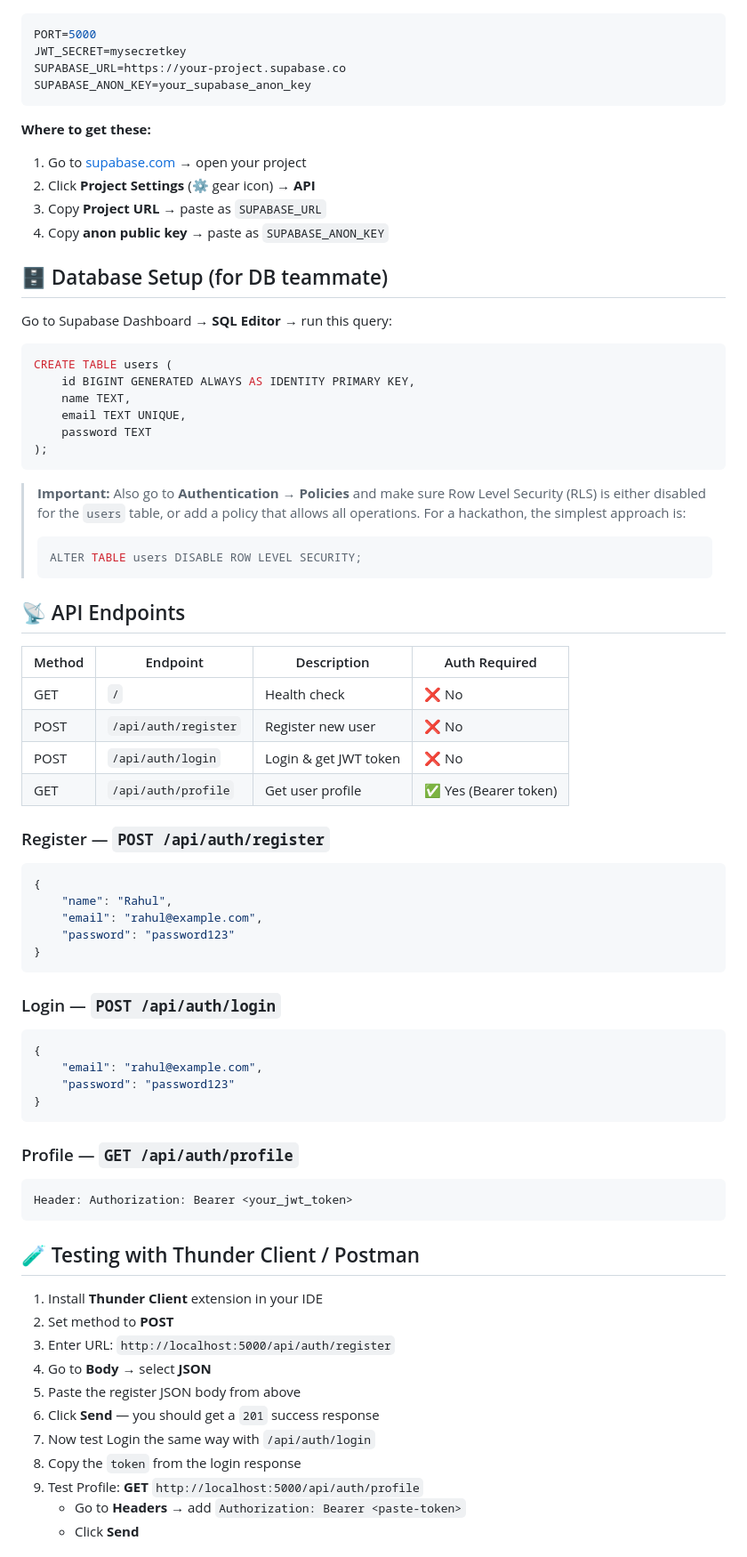
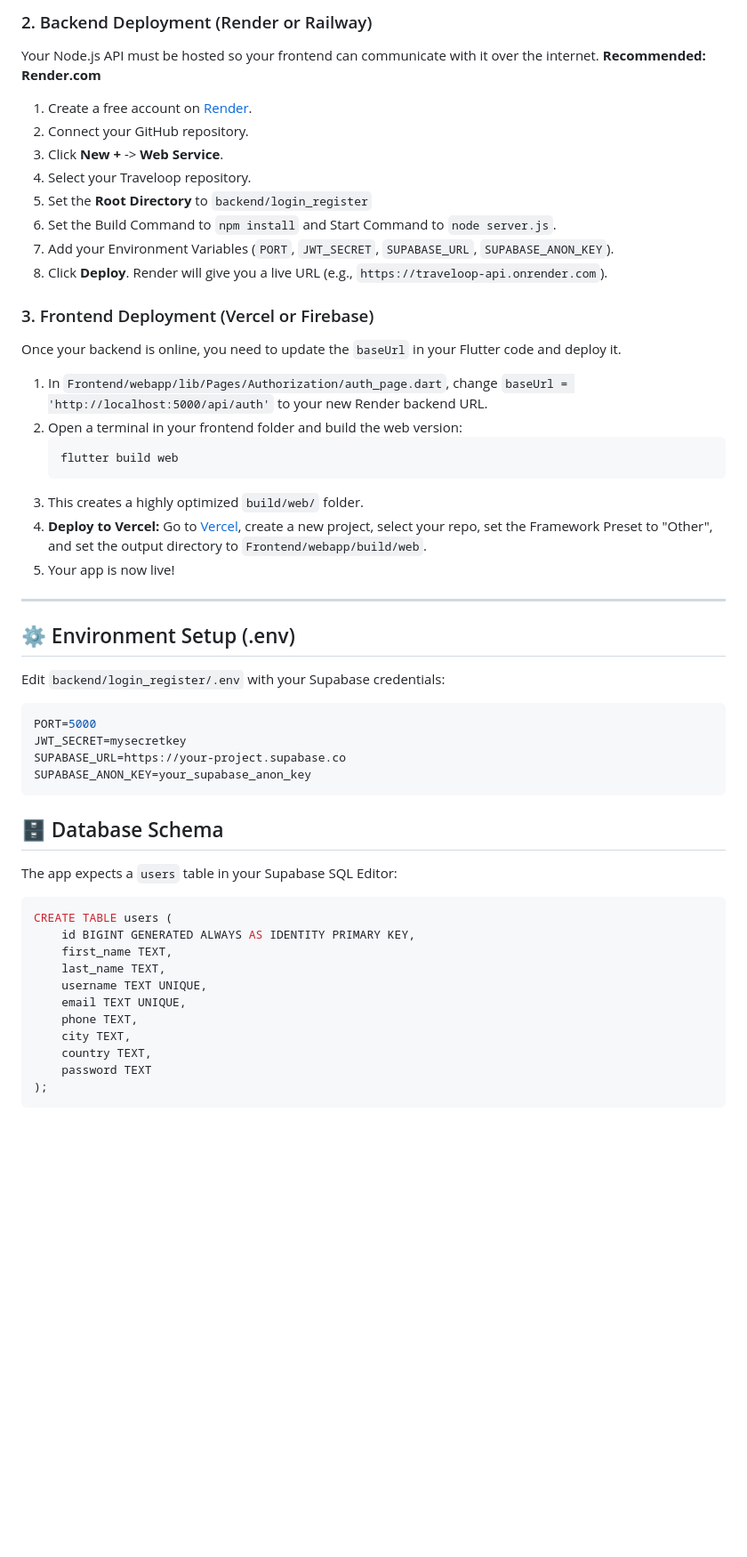
Before and after one commit to 25amtics330-sys/Traveloop, a Markdown page: README.md, the part around one of its changes. Shown at 89% size. Rendered like a GitHub page; blank space fills up the shorter version.

Commit message:
Update README with full-stack run & deploy instructions

````diff
--- a/README.md
+++ b/README.md
@@ -23,3 +60,31 @@ Edit `backend/.env` with your Supabase credentials:
+### 2. Backend Deployment (Render or Railway)
+Your Node.js API must be hosted so your frontend can communicate with it over the internet.
+**Recommended: Render.com**
+1. Create a free account on [Render](https://render.com/).
+2. Connect your GitHub repository.
+3. Click **New +** -> **Web Service**.
+4. Select your Traveloop repository.
+5. Set the **Root Directory** to `backend/login_register`
+6. Set the Build Command to `npm install` and Start Command to `node server.js`.
+7. Add your Environment Variables (`PORT`, `JWT_SECRET`, `SUPABASE_URL`, `SUPABASE_ANON_KEY`).
+8. Click **Deploy**. Render will give you a live URL (e.g., `https://traveloop-api.onrender.com`).
+
+### 3. Frontend Deployment (Vercel or Firebase)
+Once your backend is online, you need to update the `baseUrl` in your Flutter code and deploy it.
+1. In `Frontend/webapp/lib/Pages/Authorization/auth_page.dart`, change `baseUrl = 'http://localhost:5000/api/auth'` to your new Render backend URL.
+2. Open a terminal in your frontend folder and build the web version:
+   ```bash
+   flutter build web
+   ```
+3. This creates a highly optimized `build/web/` folder.
+4. **Deploy to Vercel:** Go to [Vercel](https://vercel.com/), create a new project, select your repo, set the Framework Preset to "Other", and set the output directory to `Frontend/webapp/build/web`.
+5. Your app is now live!
+
+---
+
+## ⚙️ Environment Setup (.env)
+
+Edit `backend/login_register/.env` with your Supabase credentials:
 
 ```env
 PORT=5000
@@ -28,73 +93,20 @@ SUPABASE_URL=https://your-project.supabase.co
 SUPABASE_ANON_KEY=your_supabase_anon_key
 ```
 
-**Where to get these:**
-1. Go to [supabase.com](https://supabase.com) → open your project
-2. Click **Project Settings** (⚙️ gear icon) → **API**
-3. Copy **Project URL** → paste as `SUPABASE_URL`
-4. Copy **anon public key** → paste as `SUPABASE_ANON_KEY`
+## 🗄️ Database Schema
 
-## 🗄️ Database Setup (for DB teammate)
-
-Go to Supabase Dashboard → **SQL Editor** → run this query:
+The app expects a `users` table in your Supabase SQL Editor:
 
 ```sql
 CREATE TABLE users (
     id BIGINT GENERATED ALWAYS AS IDENTITY PRIMARY KEY,
-    name TEXT,
+    first_name TEXT,
+    last_name TEXT,
+    username TEXT UNIQUE,
     email TEXT UNIQUE,
+    phone TEXT,
+    city TEXT,
+    country TEXT,
     password TEXT
 );
 ```
-
-> **Important:** Also go to **Authentication → Policies** and make sure Row Level Security (RLS) is either disabled for the `users` table, or add a policy that allows all operations. For a hackathon, the simplest approach is:
->
-> ```sql
-> ALTER TABLE users DISABLE ROW LEVEL SECURITY;
-> ```
-
-## 📡 API Endpoints
-
-| Method | Endpoint | Description | Auth Required |
-|--------|----------|-------------|---------------|
-| GET | `/` | Health check | ❌ No |
-| POST | `/api/auth/register` | Register new user | ❌ No |
-| POST | `/api/auth/login` | Login & get JWT token | ❌ No |
-| GET | `/api/auth/profile` | Get user profile | ✅ Yes (Bearer token) |
-
-### Register — `POST /api/auth/register`
-```json
-{
-    "name": "Rahul",
-    "email": "rahul@example.com",
-    "password": "password123"
-}
-```
-
-### Login — `POST /api/auth/login`
-```json
-{
-    "email": "rahul@example.com",
-    "password": "password123"
-}
-```
-
-### Profile — `GET /api/auth/profile`
-```
-Header: Authorization: Bearer <your_jwt_token>
-```
-
-## 🧪 Testing with Thunder Client / Postman
-
-1. Install **Thunder Client** extension in your IDE
-2. Set method to **POST**
-3. Enter URL: `http://localhost:5000/api/auth/register`
-4. Go to **Body** → select **JSON**
-5. Paste the register JSON body from above
-6. Click **Send** — you should get a `201` success response
-7. Now test Login the same way with `/api/auth/login`
-8. Copy the `token` from the login response
-9. Test Profile: **GET** `http://localhost:5000/api/auth/profile`
-   - Go to **Headers** → add `Authorization: Bearer <paste-token>`
-   - Click **Send**
-
````
Also changed, not shown: other parts of README.md (+51 -77 lines).
